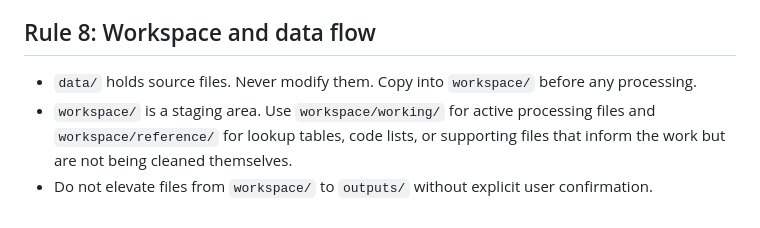
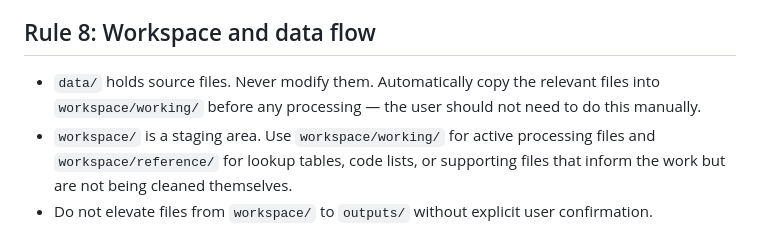
Before and after one commit to glovarix/agentic-da, a Markdown page: CLAUDE.md, the part around the change. Drawn GitHub-style.

```diff
--- a/CLAUDE.md
+++ b/CLAUDE.md
@@ -154,7 +154,7 @@ When `commitOutputs` is set back to `false`, restore the ignore rule. `data/` an
 
 ## Rule 8: Workspace and data flow
 
-- `data/` holds source files. Never modify them. Copy into `workspace/` before any processing.
+- `data/` holds source files. Never modify them. Automatically copy the relevant files into `workspace/working/` before any processing — the user should not need to do this manually.
 - `workspace/` is a staging area. Use `workspace/working/` for active processing files and `workspace/reference/` for lookup tables, code lists, or supporting files that inform the work but are not being cleaned themselves.
 - Do not elevate files from `workspace/` to `outputs/` without explicit user confirmation.
 - If a user wants to re-run a flow, copy fresh files from `data/` into `workspace/` and re-process from there.
```
Also changed, not shown: README.md (+3 -3 lines).
